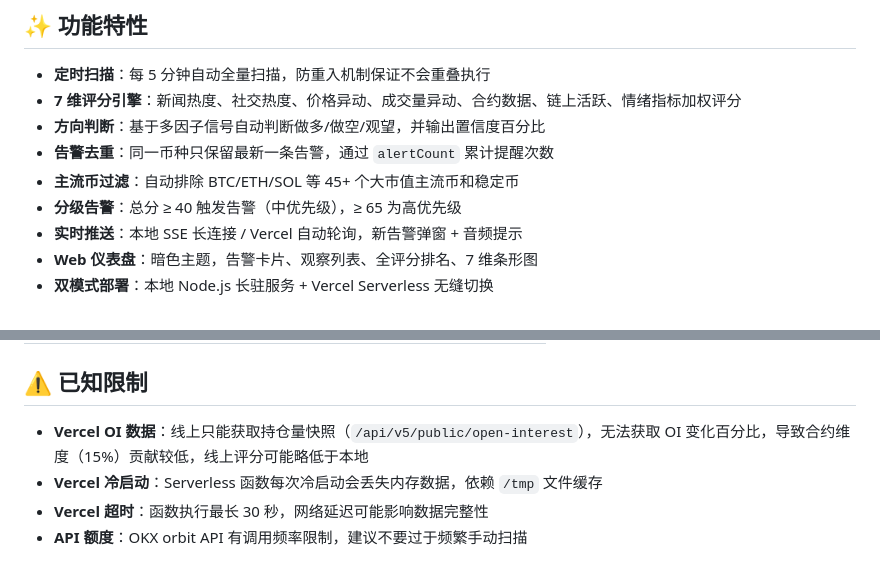
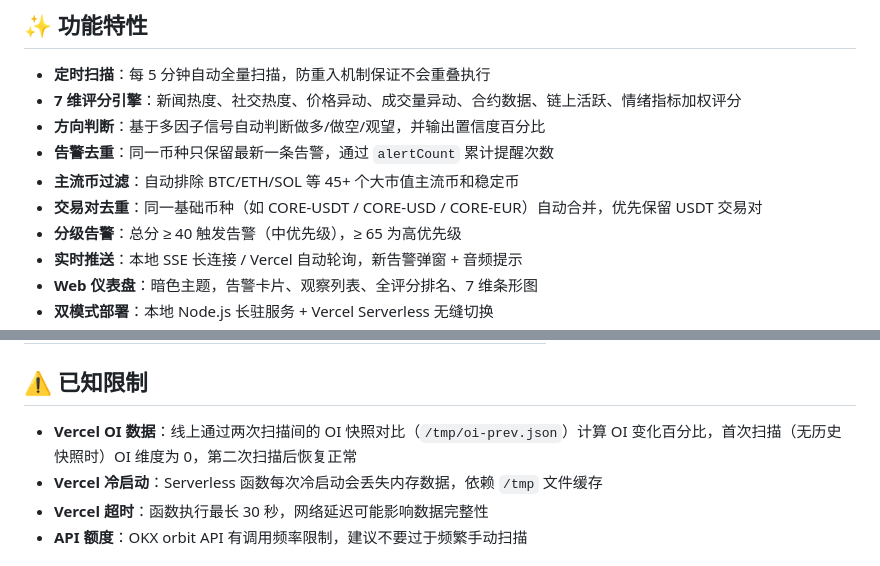
Before and after one commit to xiong7569439/yaobi, a Markdown page: README.md, 2 parts joined by grey strips. Drawn GitHub-style.

```diff
--- a/README.md
+++ b/README.md
@@ -15,6 +15,7 @@
 - **方向判断**：基于多因子信号自动判断做多/做空/观望，并输出置信度百分比
 - **告警去重**：同一币种只保留最新一条告警，通过 `alertCount` 累计提醒次数
 - **主流币过滤**：自动排除 BTC/ETH/SOL 等 45+ 个大市值主流币和稳定币
+- **交易对去重**：同一基础币种（如 CORE-USDT / CORE-USD / CORE-EUR）自动合并，优先保留 USDT 交易对
 - **分级告警**：总分 ≥ 40 触发告警（中优先级），≥ 65 为高优先级
 - **实时推送**：本地 SSE 长连接 / Vercel 自动轮询，新告警弹窗 + 音频提示
 - **Web 仪表盘**：暗色主题，告警卡片、观察列表、全评分排名、7 维条形图
@@ -290,7 +291,7 @@ vercel env add OKX_PASSPHRASE production
 
 ## ⚠️ 已知限制
 
-- **Vercel OI 数据**：线上只能获取持仓量快照（`/api/v5/public/open-interest`），无法获取 OI 变化百分比，导致合约维度（15%）贡献较低，线上评分可能略低于本地
+- **Vercel OI 数据**：线上通过两次扫描间的 OI 快照对比（`/tmp/oi-prev.json`）计算 OI 变化百分比，首次扫描（无历史快照时）OI 维度为 0，第二次扫描后恢复正常
 - **Vercel 冷启动**：Serverless 函数每次冷启动会丢失内存数据，依赖 `/tmp` 文件缓存
 - **Vercel 超时**：函数执行最长 30 秒，网络延迟可能影响数据完整性
 - **API 额度**：OKX orbit API 有调用频率限制，建议不要过于频繁手动扫描
```
Also changed, not shown: other parts of README.md (+5 -5 lines).
